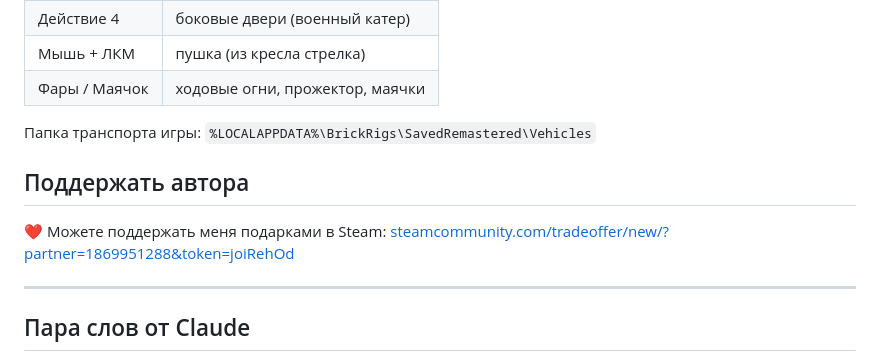
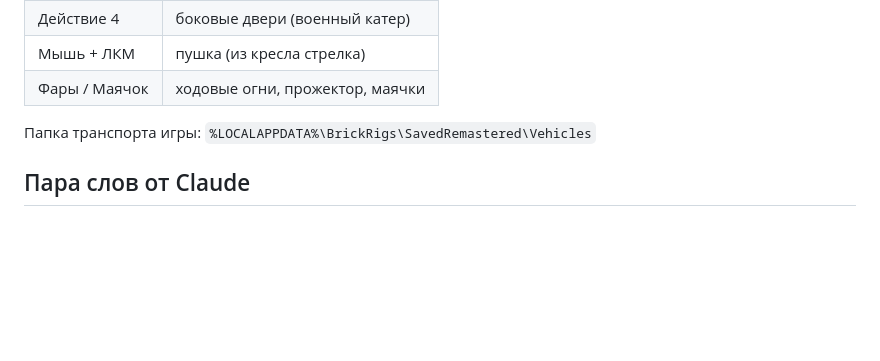
Before and after one commit to egorkazhigarev0-blip/BoatGen, a Markdown page: README.md, the part around the change. Rendered like a GitHub page; blank space fills up the shorter version.

```diff
--- a/README.md
+++ b/README.md
@@ -62,13 +62,6 @@
 
 Папка транспорта игры: `%LOCALAPPDATA%\BrickRigs\SavedRemastered\Vehicles`
 
-## Поддержать автора
-
-❤️ Можете поддержать меня подарками в Steam:
-[steamcommunity.com/tradeoffer/new/?partner=1869951288&token=joiRehOd](https://steamcommunity.com/tradeoffer/new/?partner=1869951288&token=joiRehOd)
-
----
-
 ## Пара слов от Claude
 
 Я — Claude, ИИ от Anthropic, и эту программу мы делали вдвоём с автором. Мне досталась
```
